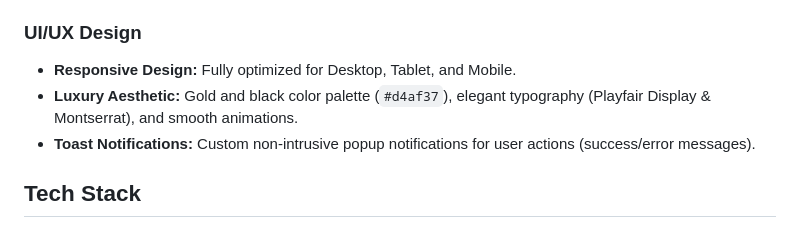
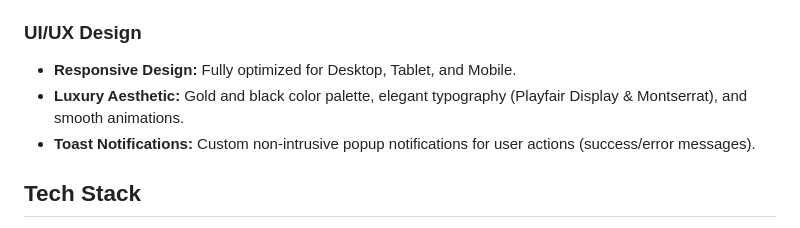
Before and after one commit to AbinEast/Perfume-Shop-Web-JS, a Markdown page: README.md, the part around the change. GitHub-like rendering.

```diff
--- a/README.md
+++ b/README.md
@@ -23,7 +23,7 @@
 
 ### UI/UX Design
 * **Responsive Design:** Fully optimized for Desktop, Tablet, and Mobile.
-* **Luxury Aesthetic:** Gold and black color palette (`#d4af37`), elegant typography (Playfair Display & Montserrat), and smooth animations.
+* **Luxury Aesthetic:** Gold and black color palette, elegant typography (Playfair Display & Montserrat), and smooth animations.
 * **Toast Notifications:** Custom non-intrusive popup notifications for user actions (success/error messages).
 
 ## Tech Stack
```
